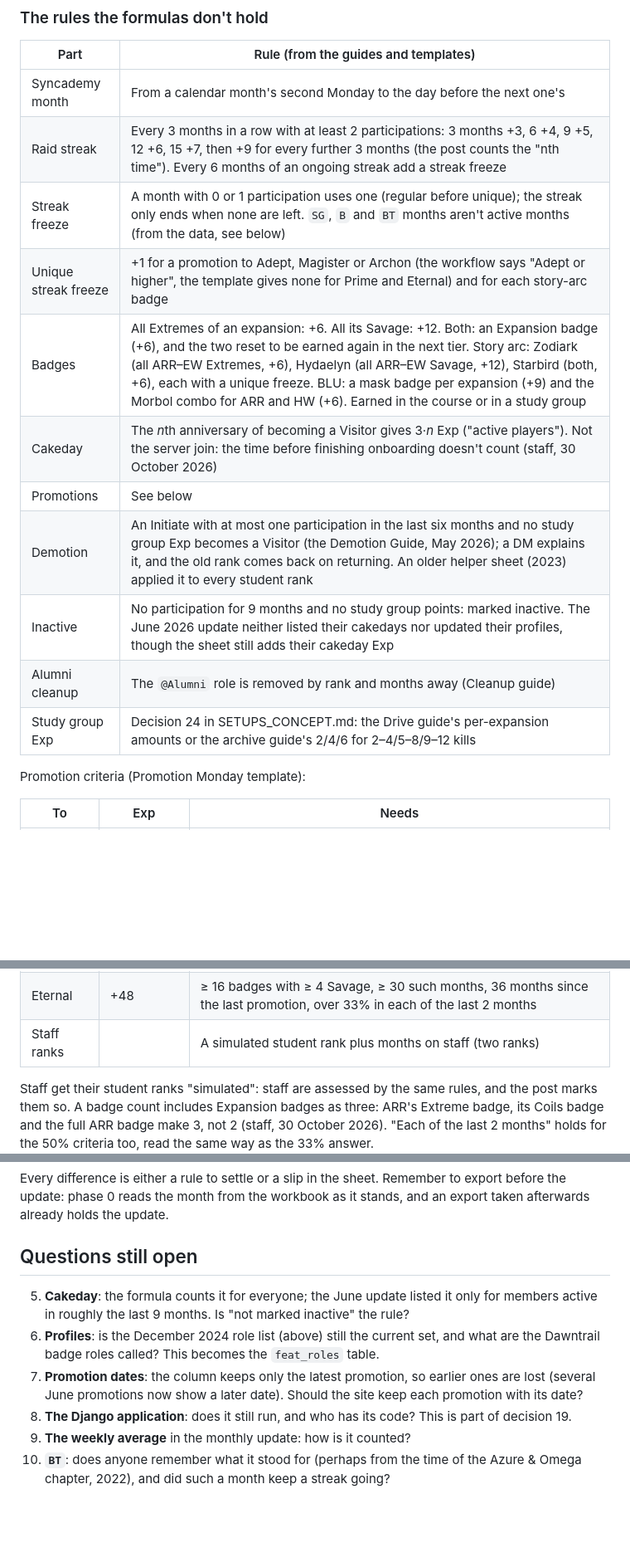
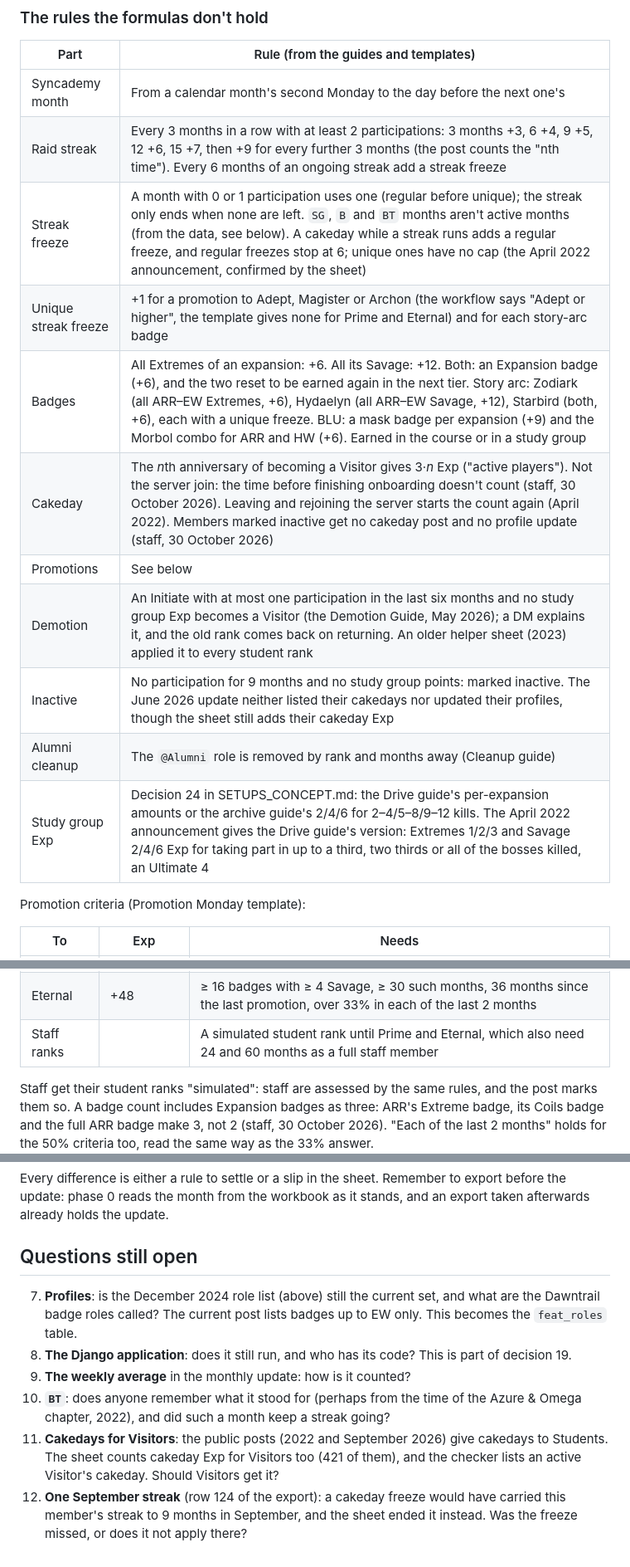
Before and after one commit to cure-mercy/xivsim, a Markdown page: docs/STUDY_FEATS_CONCEPT.md, 3 parts joined by grey strips. Shown at 83% size. GitHub-like rendering; blank space fills up the shorter version.

```diff
--- a/docs/STUDY_FEATS_CONCEPT.md
+++ b/docs/STUDY_FEATS_CONCEPT.md
@@ -70,15 +70,15 @@ those rules now point at `#REF!` and no longer work.
 |---|---|
 | Syncademy month | From a calendar month's second Monday to the day before the next one's |
 | Raid streak | Every 3 months in a row with at least 2 participations: 3 months +3, 6 +4, 9 +5, 12 +6, 15 +7, then +9 for every further 3 months (the post counts the "nth time"). Every 6 months of an ongoing streak add a streak freeze |
-| Streak freeze | A month with 0 or 1 participation uses one (regular before unique); the streak only ends when none are left. `SG`, `B` and `BT` months aren't active months (from the data, see below) |
+| Streak freeze | A month with 0 or 1 participation uses one (regular before unique); the streak only ends when none are left. `SG`, `B` and `BT` months aren't active months (from the data, see below). A cakeday while a streak runs adds a regular freeze, and regular freezes stop at 6; unique ones have no cap (the April 2022 announcement, confirmed by the sheet) |
 | Unique streak freeze | +1 for a promotion to Adept, Magister or Archon (the workflow says "Adept or higher", the template gives none for Prime and Eternal) and for each story-arc badge |
 | Badges | All Extremes of an expansion: +6. All its Savage: +12. Both: an Expansion badge (+6), and the two reset to be earned again in the next tier. Story arc: Zodiark (all ARR–EW Extremes, +6), Hydaelyn (all ARR–EW Savage, +12), Starbird (both, +6), each with a unique freeze. BLU: a mask badge per expansion (+9) and the Morbol combo for ARR and HW (+6). Earned in the course or in a study group |
-| Cakeday | The *n*th anniversary of becoming a Visitor gives 3·*n* Exp ("active players"). Not the server join: the time before finishing onboarding doesn't count (staff, 30 October 2026) |
+| Cakeday | The *n*th anniversary of becoming a Visitor gives 3·*n* Exp ("active players"). Not the server join: the time before finishing onboarding doesn't count (staff, 30 October 2026). Leaving and rejoining the server starts the count again (April 2022). Members marked inactive get no cakeday post and no profile update (staff, 30 October 2026) |
 | Promotions | See below |
 | Demotion | An Initiate with at most one participation in the last six months and no study group Exp becomes a Visitor (the Demotion Guide, May 2026); a DM explains it, and the old rank comes back on returning. An older helper sheet (2023) applied it to every student rank |
 | Inactive | No participation for 9 months and no study group points: marked inactive. The June 2026 update neither listed their cakedays nor updated their profiles, though the sheet still adds their cakeday Exp |
 | Alumni cleanup | The `@Alumni` role is removed by rank and months away (Cleanup guide) |
-| Study group Exp | Decision 24 in SETUPS_CONCEPT.md: the Drive guide's per-expansion amounts or the archive guide's 2/4/6 for 2–4/5–8/9–12 kills |
+| Study group Exp | Decision 24 in SETUPS_CONCEPT.md: the Drive guide's per-expansion amounts or the archive guide's 2/4/6 for 2–4/5–8/9–12 kills. The April 2022 announcement gives the Drive guide's version: Extremes 1/2/3 and Savage 2/4/6 Exp for taking part in up to a third, two thirds or all of the bosses killed, an Ultimate 4 |
 
 Promotion criteria (Promotion Monday template):
 
@@ -90,7 +90,7 @@ Promotion criteria (Promotion Monday template):
 | Archon | +24, unique freeze | ≥ 100 participations in the last 12 months, over 33% in at least 8 of them, over 50% in each of the last 2 months, ≥ 3 badges with ≥ 1 Savage |
 | Prime | +36 | ≥ 8 badges with ≥ 2 Savage, ≥ 15 months in tier 3 or higher averaging tier 4, 18 months since the last promotion, over 33% in each of the last 2 months |
 | Eternal | +48 | ≥ 16 badges with ≥ 4 Savage, ≥ 30 such months, 36 months since the last promotion, over 33% in each of the last 2 months |
-| Staff ranks | | A simulated student rank plus months on staff (two ranks) |
+| Staff ranks | | A simulated student rank until Prime and Eternal, which also need 24 and 60 months as a full staff member |
 
 Staff get their student ranks "simulated": staff are assessed by the same rules, and the post marks them so. A badge
 count includes Expansion badges as three: ARR's Extreme badge, its Coils badge and the full ARR badge make 3, not 2
@@ -331,13 +386,13 @@ reads the month from the workbook as it stands, and an export taken afterwards a
 
 ## Questions still open
 
-5. **Cakeday**: the formula counts it for everyone; the June update listed it only for members active in roughly the
-   last 9 months. Is "not marked inactive" the rule?
 7. **Profiles**: is the December 2024 role list (above) still the current set, and what are the Dawntrail badge roles
-   called? This becomes the `feat_roles` table.
-8. **Promotion dates**: the column keeps only the latest promotion, so earlier ones are lost (several June promotions
-   now show a later date). Should the site keep each promotion with its date?
+   called? The current post lists badges up to EW only. This becomes the `feat_roles` table.
 9. **The Django application**: does it still run, and who has its code? This is part of decision 19.
 10. **The weekly average** in the monthly update: how is it counted?
 12. **`BT`**: does anyone remember what it stood for (perhaps from the time of the Azure & Omega chapter, 2022), and
     did such a month keep a streak going?
+13. **Cakedays for Visitors**: the public posts (2022 and September 2026) give cakedays to Students. The sheet counts cakeday Exp for
+    Visitors too (421 of them), and the checker lists an active Visitor's cakeday. Should Visitors get it?
+14. **One September streak** (row 124 of the export): a cakeday freeze would have carried this member's streak to 9
+    months in September, and the sheet ended it instead. Was the freeze missed, or does it not apply there?
```
Also changed, not shown: other parts of docs/STUDY_FEATS_CONCEPT.md (+56 -1 lines), docs/SETUPS_CONCEPT.md (+5 -2 lines).
